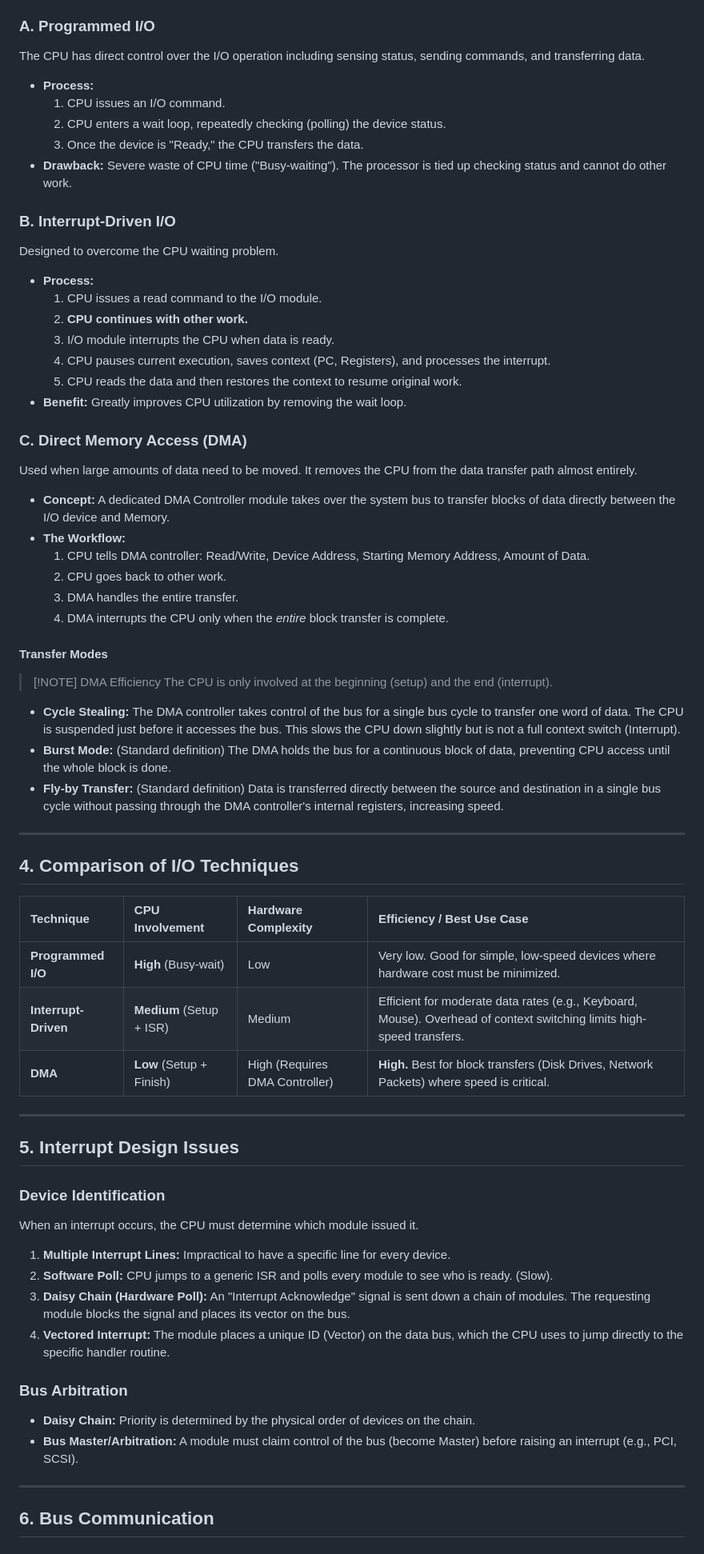
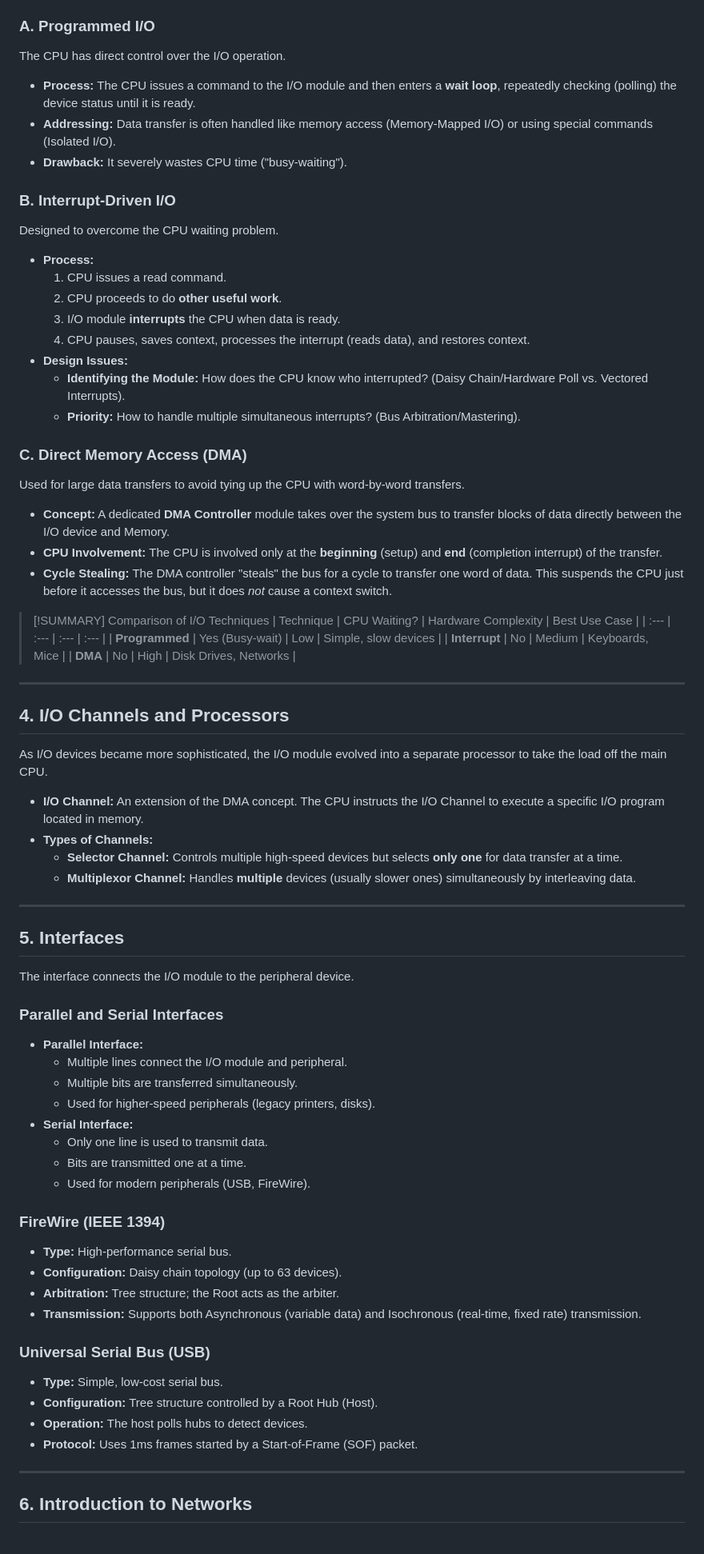
Before and after one commit to Fake1Doge/Obsidian-notes, a Markdown page: CCA102 Computer Organisation.md, the part around one of its changes. Shown at 80% size. GitHub-like rendering.

```diff
--- a/CCA102 Computer Organisation.md
+++ b/CCA102 Computer Organisation.md
@@ -356,68 +327,72 @@ When the processor, memory, and I/O share a common bus, the CPU needs a way to i
 
 ### A. Programmed I/O
-The CPU has direct control over the I/O operation including sensing status, sending commands, and transferring data.
-
-* **Process:**
-    1.  CPU issues an I/O command.
-    2.  CPU enters a wait loop, repeatedly checking (polling) the device status.
-    3.  Once the device is "Ready," the CPU transfers the data.
-* **Drawback:** Severe waste of CPU time ("Busy-waiting"). The processor is tied up checking status and cannot do other work.
+The CPU has direct control over the I/O operation.
+* **Process:** The CPU issues a command to the I/O module and then enters a **wait loop**, repeatedly checking (polling) the device status until it is ready.
+* **Addressing:** Data transfer is often handled like memory access (Memory-Mapped I/O) or using special commands (Isolated I/O).
+* **Drawback:** It severely wastes CPU time ("busy-waiting").
 
 ### B. Interrupt-Driven I/O
 Designed to overcome the CPU waiting problem.
-
 * **Process:**
-    1.  CPU issues a read command to the I/O module.
-    2.  **CPU continues with other work.**
-    3.  I/O module interrupts the CPU when data is ready.
-    4.  CPU pauses current execution, saves context (PC, Registers), and processes the interrupt.
-    5.  CPU reads the data and then restores the context to resume original work.
-* **Benefit:** Greatly improves CPU utilization by removing the wait loop.
+    1.  CPU issues a read command.
+    2.  CPU proceeds to do **other useful work**.
+    3.  I/O module **interrupts** the CPU when data is ready.
+    4.  CPU pauses, saves context, processes the interrupt (reads data), and restores context.
+* **Design Issues:**
+    * **Identifying the Module:** How does the CPU know who interrupted? (Daisy Chain/Hardware Poll vs. Vectored Interrupts).
+    * **Priority:** How to handle multiple simultaneous interrupts? (Bus Arbitration/Mastering).
 
 ### C. Direct Memory Access (DMA)
-Used when large amounts of data need to be moved. It removes the CPU from the data transfer path almost entirely.
+Used for large data transfers to avoid tying up the CPU with word-by-word transfers.
+* **Concept:** A dedicated **DMA Controller** module takes over the system bus to transfer blocks of data directly between the I/O device and Memory.
+* **CPU Involvement:** The CPU is involved only at the **beginning** (setup) and **end** (completion interrupt) of the transfer.
+* **Cycle Stealing:** The DMA controller "steals" the bus for a cycle to transfer one word of data. This suspends the CPU just before it accesses the bus, but it does *not* cause a context switch.
 
-* **Concept:** A dedicated DMA Controller module takes over the system bus to transfer blocks of data directly between the I/O device and Memory.
-* **The Workflow:**
-    1.  CPU tells DMA controller: Read/Write, Device Address, Starting Memory Address, Amount of Data.
-    2.  CPU goes back to other work.
-    3.  DMA handles the entire transfer.
-    4.  DMA interrupts the CPU only when the *entire* block transfer is complete.
-
-#### Transfer Modes
-> [!NOTE] DMA Efficiency
-> The CPU is only involved at the beginning (setup) and the end (interrupt).
-
-* **Cycle Stealing:** The DMA controller takes control of the bus for a single bus cycle to transfer one word of data. The CPU is suspended just before it accesses the bus. This slows the CPU down slightly but is not a full context switch (Interrupt).
-* **Burst Mode:** (Standard definition) The DMA holds the bus for a continuous block of data, preventing CPU access until the whole block is done.
-* **Fly-by Transfer:** (Standard definition) Data is transferred directly between the source and destination in a single bus cycle without passing through the DMA controller's internal registers, increasing speed.
+> [!SUMMARY] Comparison of I/O Techniques
+> | Technique | CPU Waiting? | Hardware Complexity | Best Use Case |
+> | :--- | :--- | :--- | :--- |
+> | **Programmed** | Yes (Busy-wait) | Low | Simple, slow devices |
+> | **Interrupt** | No | Medium | Keyboards, Mice |
+> | **DMA** | No | High | Disk Drives, Networks |
 
 ---
 
-## 4. Comparison of I/O Techniques
+## 4. I/O Channels and Processors
+As I/O devices became more sophisticated, the I/O module evolved into a separate processor to take the load off the main CPU.
 
-| Technique | CPU Involvement | Hardware Complexity | Efficiency / Best Use Case |
-| :--- | :--- | :--- | :--- |
-| **Programmed I/O** | **High** (Busy-wait) | Low | Very low. Good for simple, low-speed devices where hardware cost must be minimized. |
-| **Interrupt-Driven** | **Medium** (Setup + ISR) | Medium | Efficient for moderate data rates (e.g., Keyboard, Mouse). Overhead of context switching limits high-speed transfers. |
-| **DMA** | **Low** (Setup + Finish) | High (Requires DMA Controller) | **High.** Best for block transfers (Disk Drives, Network Packets) where speed is critical. |
+* **I/O Channel:** An extension of the DMA concept. The CPU instructs the I/O Channel to execute a specific I/O program located in memory.
+* **Types of Channels:**
+    * **Selector Channel:** Controls multiple high-speed devices but selects **only one** for data transfer at a time.
+    * **Multiplexor Channel:** Handles **multiple** devices (usually slower ones) simultaneously by interleaving data.
 
 ---
 
-## 5. Interrupt Design Issues
+## 5. Interfaces
+The interface connects the I/O module to the peripheral device.
 
-### Device Identification
-When an interrupt occurs, the CPU must determine which module issued it.
-1.  **Multiple Interrupt Lines:** Impractical to have a specific line for every device.
-2.  **Software Poll:** CPU jumps to a generic ISR and polls every module to see who is ready. (Slow).
-3.  **Daisy Chain (Hardware Poll):** An "Interrupt Acknowledge" signal is sent down a chain of modules. The requesting module blocks the signal and places its vector on the bus.
-4.  **Vectored Interrupt:** The module places a unique ID (Vector) on the data bus, which the CPU uses to jump directly to the specific handler routine.
+### Parallel and Serial Interfaces
+* **Parallel Interface:**
+    * Multiple lines connect the I/O module and peripheral.
+    * Multiple bits are transferred simultaneously.
+    * Used for higher-speed peripherals (legacy printers, disks).
+* **Serial Interface:**
+    * Only one line is used to transmit data.
+    * Bits are transmitted one at a time.
+    * Used for modern peripherals (USB, FireWire).
 
-### Bus Arbitration
-* **Daisy Chain:** Priority is determined by the physical order of devices on the chain.
-* **Bus Master/Arbitration:** A module must claim control of the bus (become Master) before raising an interrupt (e.g., PCI, SCSI).
+### FireWire (IEEE 1394)
+* **Type:** High-performance serial bus.
+* **Configuration:** Daisy chain topology (up to 63 devices).
+* **Arbitration:** Tree structure; the Root acts as the arbiter.
+* **Transmission:** Supports both Asynchronous (variable data) and Isochronous (real-time, fixed rate) transmission.
+
+### Universal Serial Bus (USB)
+* **Type:** Simple, low-cost serial bus.
+* **Configuration:** Tree structure controlled by a Root Hub (Host).
+* **Operation:** The host polls hubs to detect devices.
+* **Protocol:** Uses 1ms frames started by a Start-of-Frame (SOF) packet.
 
 ---
 
-## 6. Bus Communication
+## 6. Introduction to Networks
 
```
Also changed, not shown: other parts of CCA102 Computer Organisation.md (+53 -83 lines).
